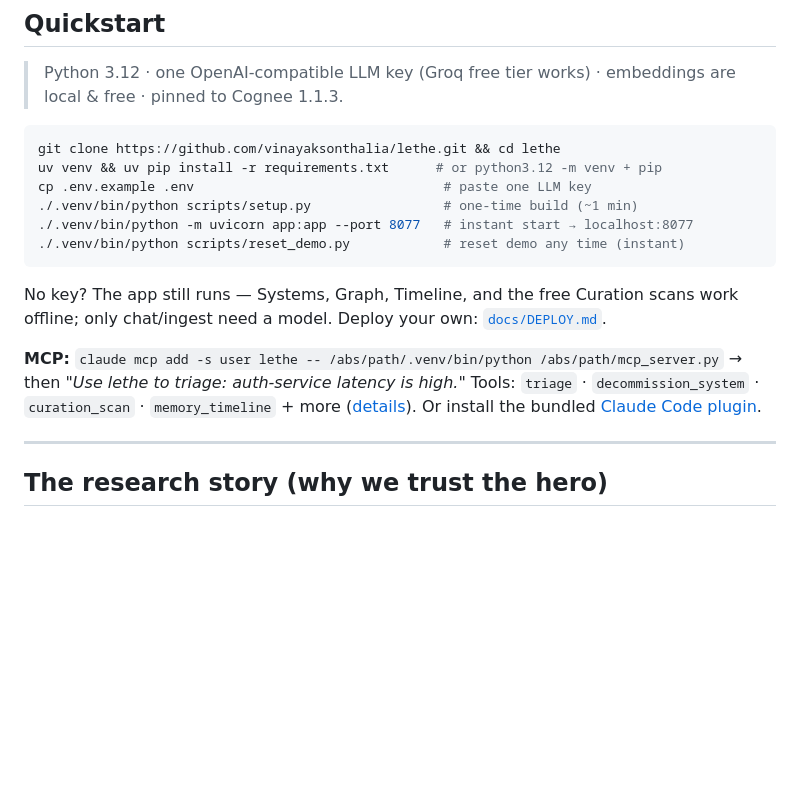
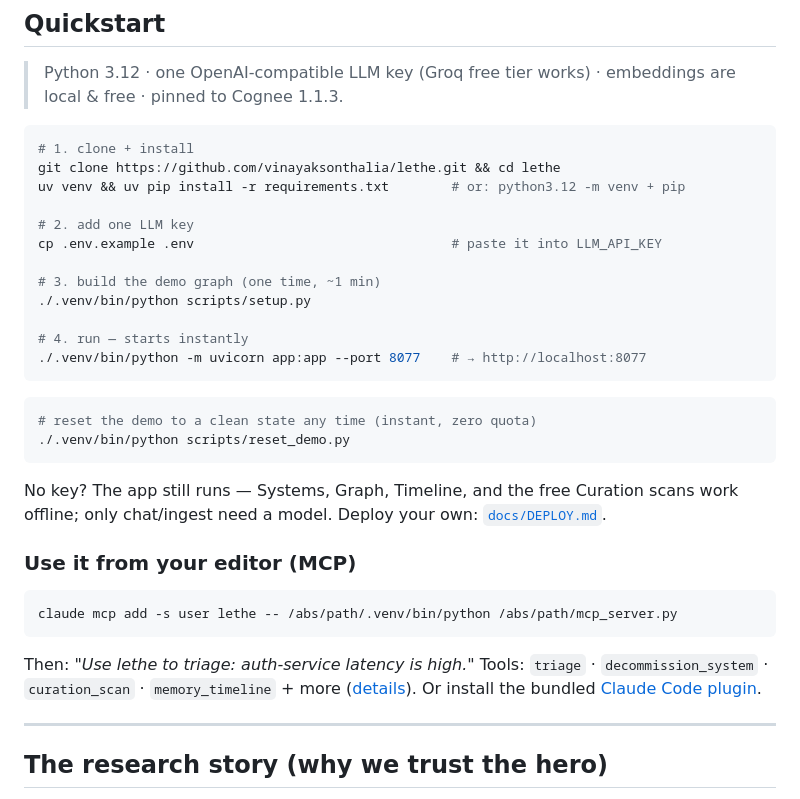
Before and after one commit to vinayaksonthalia/lethe, a Markdown page: README.md, the part around one of its changes. GitHub-like rendering; blank space fills up the shorter version.

Commit message:
README: restore stack table, breathe out quickstart, drop upstream-PR aside
Co-Authored-By: Claude Opus 4.8 <noreply@anthropic.com>

````diff
--- a/README.md
+++ b/README.md
@@ -89,17 +89,34 @@ flowchart TD
 > Python 3.12 · one OpenAI-compatible LLM key (Groq free tier works) · embeddings are local & free · pinned to Cognee 1.1.3.
 
 ```bash
+# 1. clone + install
 git clone https://github.com/vinayaksonthalia/lethe.git && cd lethe
-uv venv && uv pip install -r requirements.txt      # or python3.12 -m venv + pip
-cp .env.example .env                                # paste one LLM key
-./.venv/bin/python scripts/setup.py                 # one-time build (~1 min)
-./.venv/bin/python -m uvicorn app:app --port 8077   # instant start → localhost:8077
-./.venv/bin/python scripts/reset_demo.py            # reset demo any time (instant)
+uv venv && uv pip install -r requirements.txt        # or: python3.12 -m venv + pip
+
+# 2. add one LLM key
+cp .env.example .env                                 # paste it into LLM_API_KEY
+
+# 3. build the demo graph (one time, ~1 min)
+./.venv/bin/python scripts/setup.py
+
+# 4. run — starts instantly
+./.venv/bin/python -m uvicorn app:app --port 8077    # → http://localhost:8077
+```
+
+```bash
+# reset the demo to a clean state any time (instant, zero quota)
+./.venv/bin/python scripts/reset_demo.py
 ```
 
 No key? The app still runs — Systems, Graph, Timeline, and the free Curation scans work offline; only chat/ingest need a model. Deploy your own: [`docs/DEPLOY.md`](docs/DEPLOY.md).
 
-**MCP:** `claude mcp add -s user lethe -- /abs/path/.venv/bin/python /abs/path/mcp_server.py` → then *"Use lethe to triage: auth-service latency is high."* Tools: `triage` · `decommission_system` · `curation_scan` · `memory_timeline` + more ([details](learning/08-mcp-server.md)). Or install the bundled [Claude Code plugin](lethe-plugin/README.md).
+### Use it from your editor (MCP)
+
+```bash
+claude mcp add -s user lethe -- /abs/path/.venv/bin/python /abs/path/mcp_server.py
+```
+
+Then: *"Use lethe to triage: auth-service latency is high."* Tools: `triage` · `decommission_system` · `curation_scan` · `memory_timeline` + more ([details](learning/08-mcp-server.md)). Or install the bundled [Claude Code plugin](lethe-plugin/README.md).
 
 ---
 
````
Also changed, not shown: other parts of README.md (+14 -3 lines).
